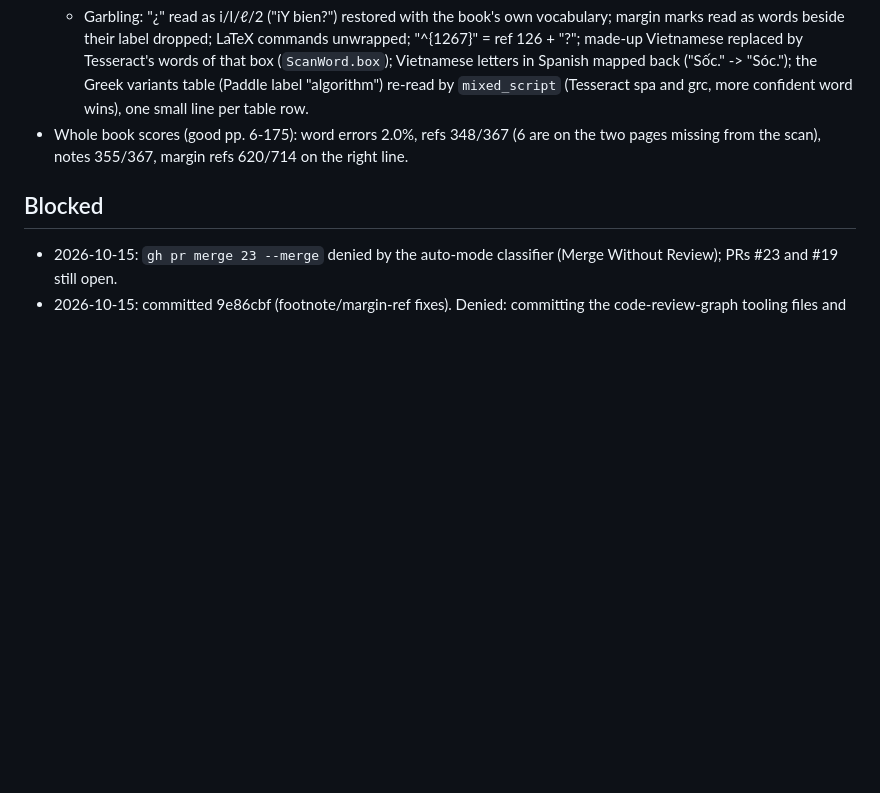
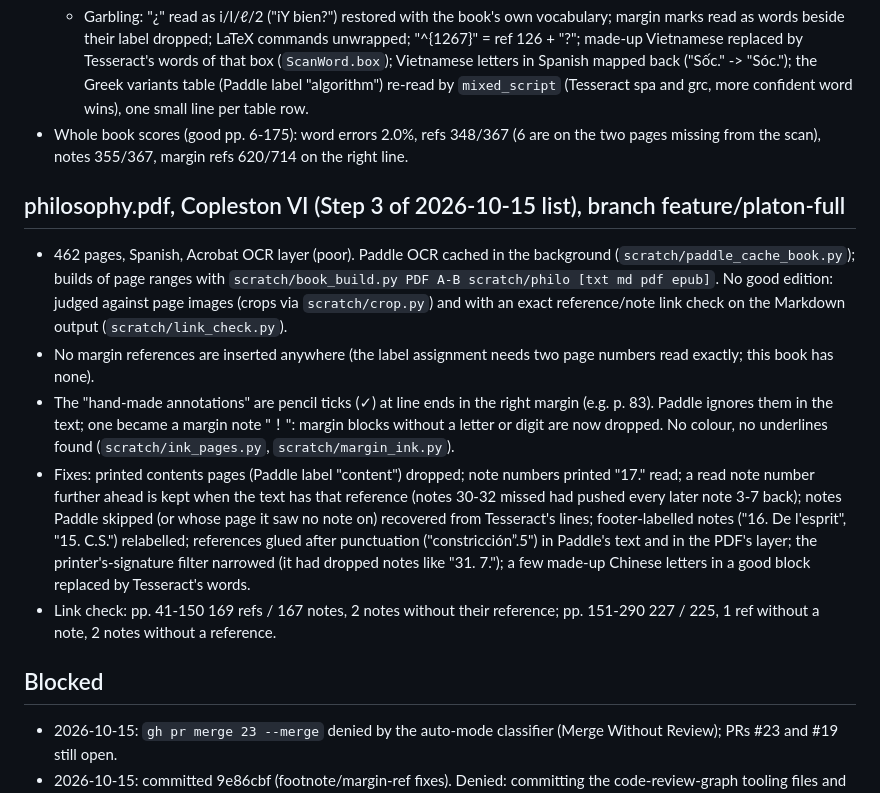
Before and after one commit to fonsthefons/pdf-worker, a Markdown page: PROGRESS.md, the part around the change. Drawn GitHub-style; blank space fills up the shorter version.

Commit message:
PROGRESS: Platón whole book and Copleston so far
Co-Authored-By: Claude Opus 5.5 <noreply@anthropic.com>
Claude-Session: https://claude.ai/code/session_014sgMXBTKjSmbgWe2uC17FW

```diff
--- a/PROGRESS.md
+++ b/PROGRESS.md
@@ -751,6 +751,29 @@
 - Whole book scores (good pp. 6-175): word errors 2.0%, refs 348/367 (6 are on the two
   pages missing from the scan), notes 355/367, margin refs 620/714 on the right line.
 
+## philosophy.pdf, Copleston VI (Step 3 of 2026-10-15 list), branch feature/platon-full
+- 462 pages, Spanish, Acrobat OCR layer (poor). Paddle OCR cached in the background
+  (`scratch/paddle_cache_book.py`); builds of page ranges with `scratch/book_build.py PDF
+  A-B scratch/philo [txt md pdf epub]`. No good edition: judged against page images
+  (crops via `scratch/crop.py`) and with an exact reference/note link check on the
+  Markdown output (`scratch/link_check.py`).
+- No margin references are inserted anywhere (the label assignment needs two page
+  numbers read exactly; this book has none).
+- The "hand-made annotations" are pencil ticks (✓) at line ends in the right margin
+  (e.g. p. 83). Paddle ignores them in the text; one became a margin note "！": margin
+  blocks without a letter or digit are now dropped. No colour, no underlines found
+  (`scratch/ink_pages.py`, `scratch/margin_ink.py`).
+- Fixes: printed contents pages (Paddle label "content") dropped; note numbers printed
+  "17." read; a read note number further ahead is kept when the text has that reference
+  (notes 30-32 missed had pushed every later note 3-7 back); notes Paddle skipped (or
+  whose page it saw no note on) recovered from Tesseract's lines; footer-labelled notes
+  ("16. De l'esprit", "15. C.S.") relabelled; references glued after punctuation
+  ("constricción”.5") in Paddle's text and in the PDF's layer; the printer's-signature
+  filter narrowed (it had dropped notes like "31. 7."); a few made-up Chinese letters in
+  a good block replaced by Tesseract's words.
+- Link check: pp. 41-150 169 refs / 167 notes, 2 notes without their reference;
+  pp. 151-290 227 / 225, 1 ref without a note, 2 notes without a reference.
+
 ## Blocked
 - 2026-10-15: `gh pr merge 23 --merge` denied by the auto-mode classifier (Merge Without
   Review); PRs #23 and #19 still open.
```
